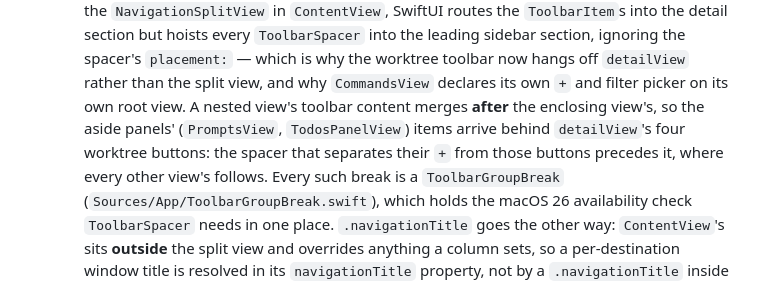
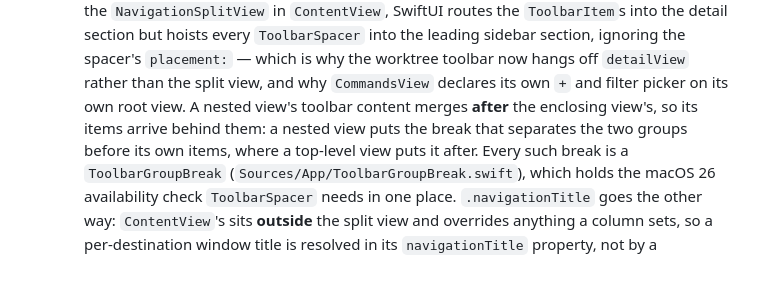
Before and after one commit to bvalentino/clearway, a Markdown page: CLAUDE.md, the part around the change. Drawn GitHub-style.

Commit message:
Drop the aside panels from the toolbar merge-order note
Neither PromptsView nor TodosPanelView declares toolbar content any
more, so the paragraph now states the merge-order rule on its own.

```diff
--- a/CLAUDE.md
+++ b/CLAUDE.md
@@ -158,9 +158,9 @@ All new code must pass `swiftlint lint` with zero errors before committing. Warn
     but hoists every `ToolbarSpacer` into the leading sidebar section, ignoring the spacer's
     `placement:` — which is why the worktree toolbar now hangs off `detailView` rather than the split
     view, and why `CommandsView` declares its own `+` and filter picker on its own root view.
-    A nested view's toolbar content merges **after** the enclosing view's, so the aside panels'
-    (`PromptsView`, `TodosPanelView`) items arrive behind `detailView`'s four worktree buttons: the
-    spacer that separates their `+` from those buttons precedes it, where every other view's follows.
+    A nested view's toolbar content merges **after** the enclosing view's, so its items arrive
+    behind them: a nested view puts the break that separates the two groups before its own items,
+    where a top-level view puts it after.
     Every such break is a `ToolbarGroupBreak` (`Sources/App/ToolbarGroupBreak.swift`), which holds
     the macOS 26 availability check `ToolbarSpacer` needs in one place.
     `.navigationTitle` goes the other way: `ContentView`'s sits **outside** the split view and
```
Also changed, not shown: 1 other file.
